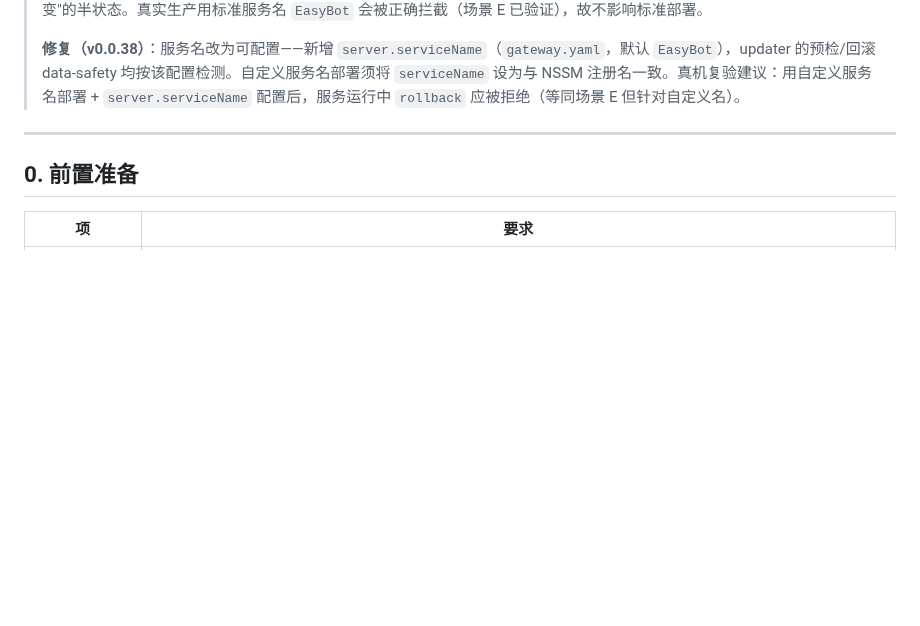
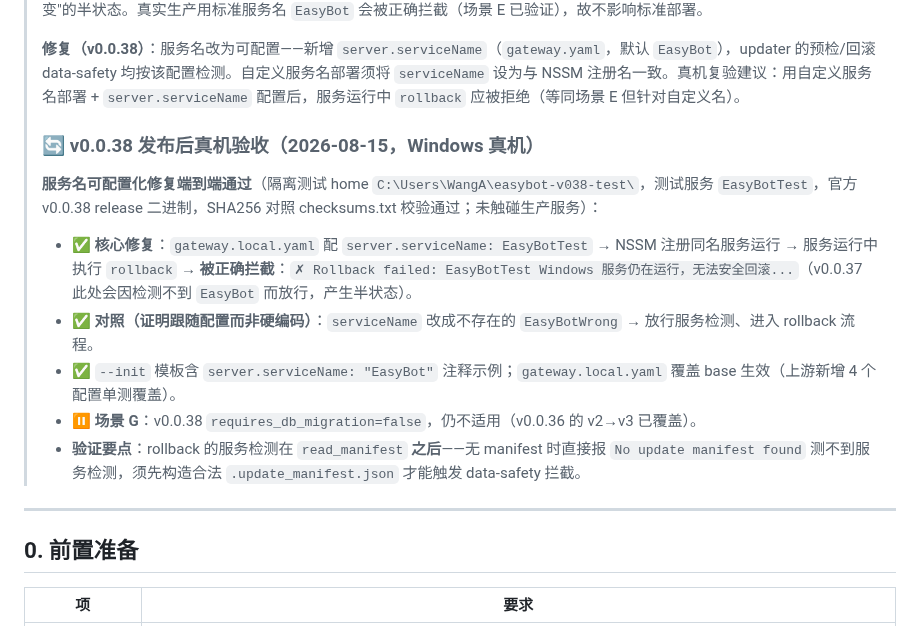
Before and after one commit to EasyIndie/EasyBot, a Markdown page: docs/other/windows-upgrade-verify.md, the part around the change. Drawn GitHub-style; blank space fills up the shorter version.

Commit message:
docs: v0.0.38 Windows 回滚服务名可配置化真机验收结论（issue #95 反馈 #5）

```diff
--- a/docs/other/windows-upgrade-verify.md
+++ b/docs/other/windows-upgrade-verify.md
@@ -51,6 +51,15 @@
 > **⚠️ 发现的边界情况（已修复，v0.0.38 发布）**：updater 的 rollback 保护此前**硬编码检测服务名 `EasyBot`**（`precheck::is_windows_service_running("EasyBot")`），自定义 NSSM 服务名部署（如 `EasyBotTest`）时检测不到运行中的服务 → 放行 rollback（安排 swap→TIMEOUT、**无条件删除 manifest**、恢复 DB/config），造成"DB/config 已回滚但 exe 未变"的半状态。真实生产用标准服务名 `EasyBot` 会被正确拦截（场景 E 已验证），故不影响标准部署。
 >
 > **修复（v0.0.38）**：服务名改为可配置——新增 `server.serviceName`（`gateway.yaml`，默认 `EasyBot`），updater 的预检/回滚 data-safety 均按该配置检测。自定义服务名部署须将 `serviceName` 设为与 NSSM 注册名一致。真机复验建议：用自定义服务名部署 + `server.serviceName` 配置后，服务运行中 `rollback` 应被拒绝（等同场景 E 但针对自定义名）。
+>
+> ### 🔄 v0.0.38 发布后真机验收（2026-08-15，Windows 真机）
+>
+> **服务名可配置化修复端到端通过**（隔离测试 home `C:\Users\WangA\easybot-v038-test\`，测试服务 `EasyBotTest`，官方 v0.0.38 release 二进制，SHA256 对照 checksums.txt 校验通过；未触碰生产服务）：
+> - ✅ **核心修复**：`gateway.local.yaml` 配 `server.serviceName: EasyBotTest` → NSSM 注册同名服务运行 → 服务运行中执行 `rollback` → **被正确拦截**：`✗ Rollback failed: EasyBotTest Windows 服务仍在运行，无法安全回滚...`（v0.0.37 此处会因检测不到 `EasyBot` 而放行，产生半状态）。
+> - ✅ **对照（证明跟随配置而非硬编码）**：`serviceName` 改成不存在的 `EasyBotWrong` → 放行服务检测、进入 rollback 流程。
+> - ✅ `--init` 模板含 `server.serviceName: "EasyBot"` 注释示例；`gateway.local.yaml` 覆盖 base 生效（上游新增 4 个配置单测覆盖）。
+> - ⏸️ **场景 G**：v0.0.38 `requires_db_migration=false`，仍不适用（v0.0.36 的 v2→v3 已覆盖）。
+> - **验证要点**：rollback 的服务检测在 `read_manifest` **之后**——无 manifest 时直接报 `No update manifest found` 测不到服务检测，须先构造合法 `.update_manifest.json` 才能触发 data-safety 拦截。
 
 ---
 
```
